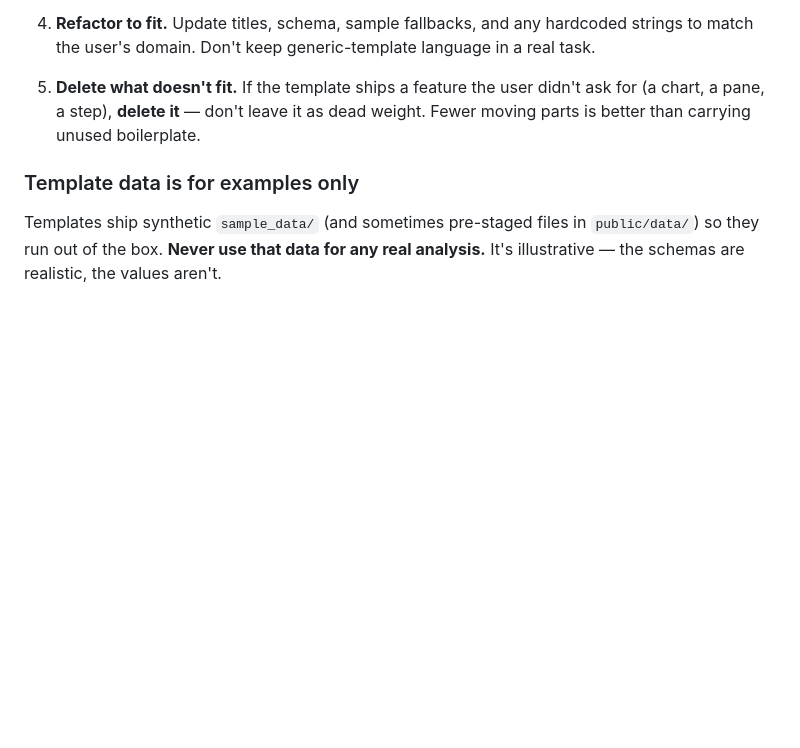
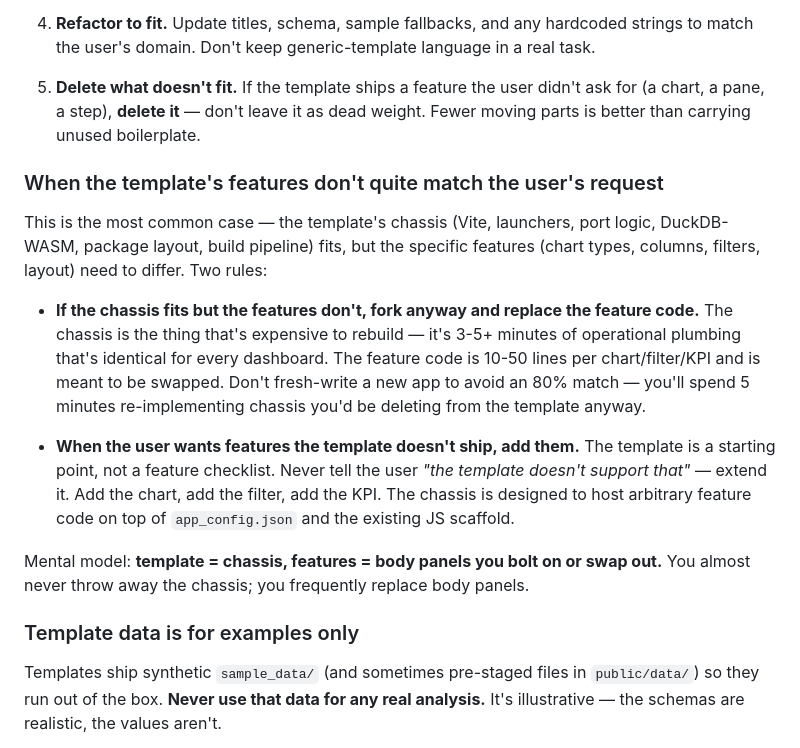
Before and after one commit to vibefoundry/vibefoundry-ide, a Markdown page: templates/AGENTS.md, the part around the change. Rendered like a GitHub page; blank space fills up the shorter version.

Commit message:
AGENTS.md: rule for partial template matches — fork + extend, never fresh-write
Most build requests are an 80% template match — the chassis (Vite,
launchers, port logic, DuckDB-WASM, packaging) fits but the specific
features (charts, filters, columns) differ. The wrong instinct is to
write the app from scratch because "the template doesn't have feature X"
— that re-implements the same chassis, just slower.

New rules-of-thumb in "How to use a template":

1. If the chassis fits but features don't, fork anyway and replace
   the feature code. The chassis is the expensive part to rebuild;
   feature code is meant to be swapped.

2. When the user wants features the template doesn't ship, ADD them.
   Never tell the user "the template doesn't support that". Extend it.

Mental model added at the end: template = chassis, features = body
panels you bolt on or swap out.

```diff
--- a/templates/AGENTS.md
+++ b/templates/AGENTS.md
@@ -239,6 +239,16 @@ The copied template is a starting application, not a final result. Preserve the
 4. **Refactor to fit.** Update titles, schema, sample fallbacks, and any hardcoded strings to match the user's domain. Don't keep generic-template language in a real task.
 
 5. **Delete what doesn't fit.** If the template ships a feature the user didn't ask for (a chart, a pane, a step), **delete it** — don't leave it as dead weight. Fewer moving parts is better than carrying unused boilerplate.
+
+### When the template's features don't quite match the user's request
+
+This is the most common case — the template's chassis (Vite, launchers, port logic, DuckDB-WASM, package layout, build pipeline) fits, but the specific features (chart types, columns, filters, layout) need to differ. Two rules:
+
+- **If the chassis fits but the features don't, fork anyway and replace the feature code.** The chassis is the thing that's expensive to rebuild — it's 3-5+ minutes of operational plumbing that's identical for every dashboard. The feature code is 10-50 lines per chart/filter/KPI and is meant to be swapped. Don't fresh-write a new app to avoid an 80% match — you'll spend 5 minutes re-implementing chassis you'd be deleting from the template anyway.
+
+- **When the user wants features the template doesn't ship, add them.** The template is a starting point, not a feature checklist. Never tell the user *"the template doesn't support that"* — extend it. Add the chart, add the filter, add the KPI. The chassis is designed to host arbitrary feature code on top of `app_config.json` and the existing JS scaffold.
+
+Mental model: **template = chassis, features = body panels you bolt on or swap out.** You almost never throw away the chassis; you frequently replace body panels.
 
 ### Template data is for examples only
 
```
